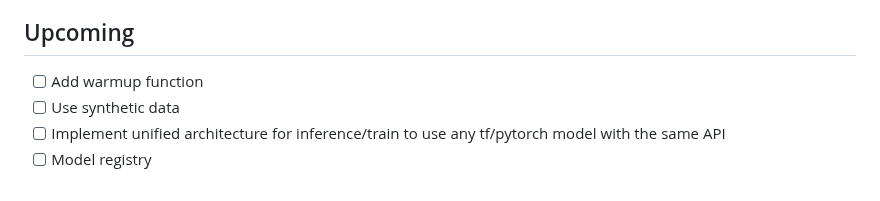
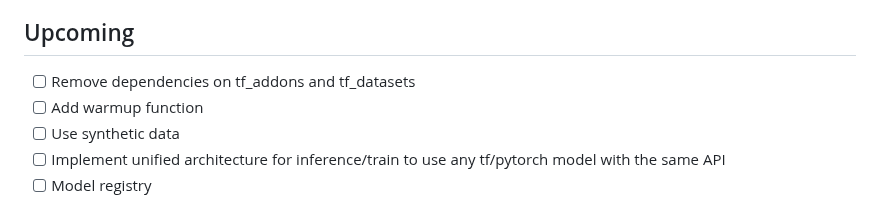
Before and after one commit to TimoIllusion/simple-ai-benchmarking, a Markdown page: README.md, the part around the change. Drawn GitHub-style.

Commit message:
Add todo to readme

```diff
--- a/README.md
+++ b/README.md
@@ -60,6 +60,7 @@ Run benchmark with `python run.py`.
 
 ## Upcoming
 
+- [ ] Remove dependencies on tf_addons and tf_datasets
 - [ ] Add warmup function
 - [ ] Use synthetic data
 - [ ] Implement unified architecture for inference/train to use any tf/pytorch model with the same API
```
